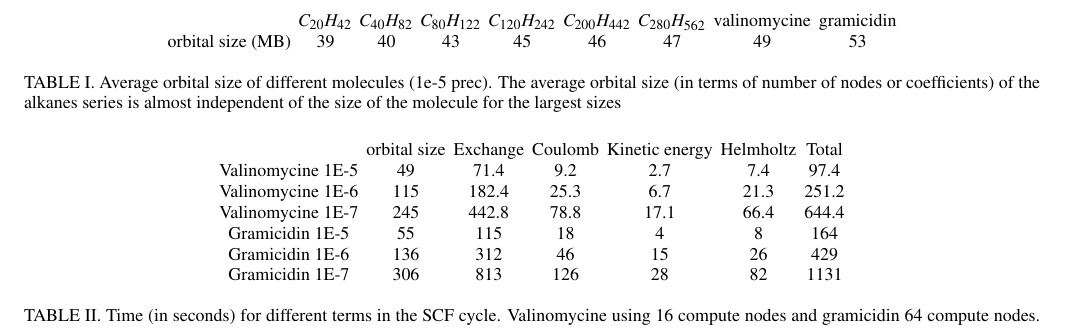
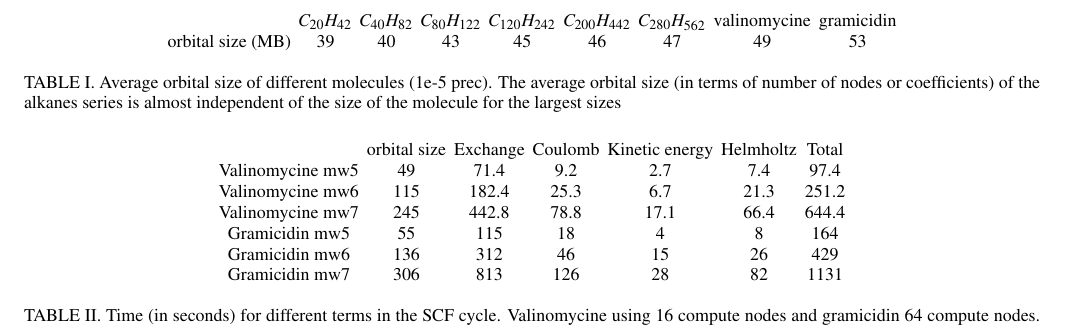
Before and after one commit to gitpeterwind/Parallelization-and-scaling-of-the-MRChem-real-space-code-for-molecular-electronic-calculations, a LaTeX paper (main.tex): part of page 8 of 10, cut so that both start at the same text. Compiled offline with pdfLaTeX.

Commit message:
Updates from Overleaf

```diff
--- a/main.tex
+++ b/main.tex
@@ -461,13 +461,13 @@ In table \ref{tab:prec} we have performed calculations with different precisions
     \centering
     \begin{tabular}{cccccccccc}
 &orbital size& Exchange &  Coulomb & Kinetic energy& Helmholtz & Total \\
- Valinomycine 1E-5& 49 & 71.4& 9.2& 2.7 & 7.4& 97.4\\
-Valinomycine 1E-6& 115 & 182.4& 25.3& 6.7 & 21.3&251.2\\
-Valinomycine 1E-7& 245 & 442.8& 78.8&17.1& 66.4&644.4  \\
+ Valinomycine mw5& 49 & 71.4& 9.2& 2.7 & 7.4& 97.4\\
+Valinomycine mw6& 115 & 182.4& 25.3& 6.7 & 21.3&251.2\\
+Valinomycine mw7& 245 & 442.8& 78.8&17.1& 66.4&644.4  \\
 %Valinomycine &1E-8  & 531.0& 163.9& 12.9&32.7& 852.6 \\ older run, different setup
- Gramicidin 1E-5&55&115&18& 4& 8& 164\\
-  Gramicidin 1E-6&136&312 & 46& 15 & 26& 429\\
-  Gramicidin 1E-7&306& 813&126& 28& 82& 1131\\ %cycle 4
+ Gramicidin mw5&55&115&18& 4& 8& 164\\
+  Gramicidin mw6&136&312 & 46& 15 & 26& 429\\
+  Gramicidin mw7&306& 813&126& 28& 82& 1131\\ %cycle 4
     \end{tabular}
     \caption{Time (in seconds) for different terms in the SCF cycle. Valinomycine using 16 compute nodes and gramicidin 64 compute nodes. The average size (in MB) for one orbital is also given.} %times for cycle 6. 12 MPI/cnode, 4 bank/cnode, 15 OMP
     \label{tab:prec}
```
Also changed, not shown: main.tex (5 more changed lines).
